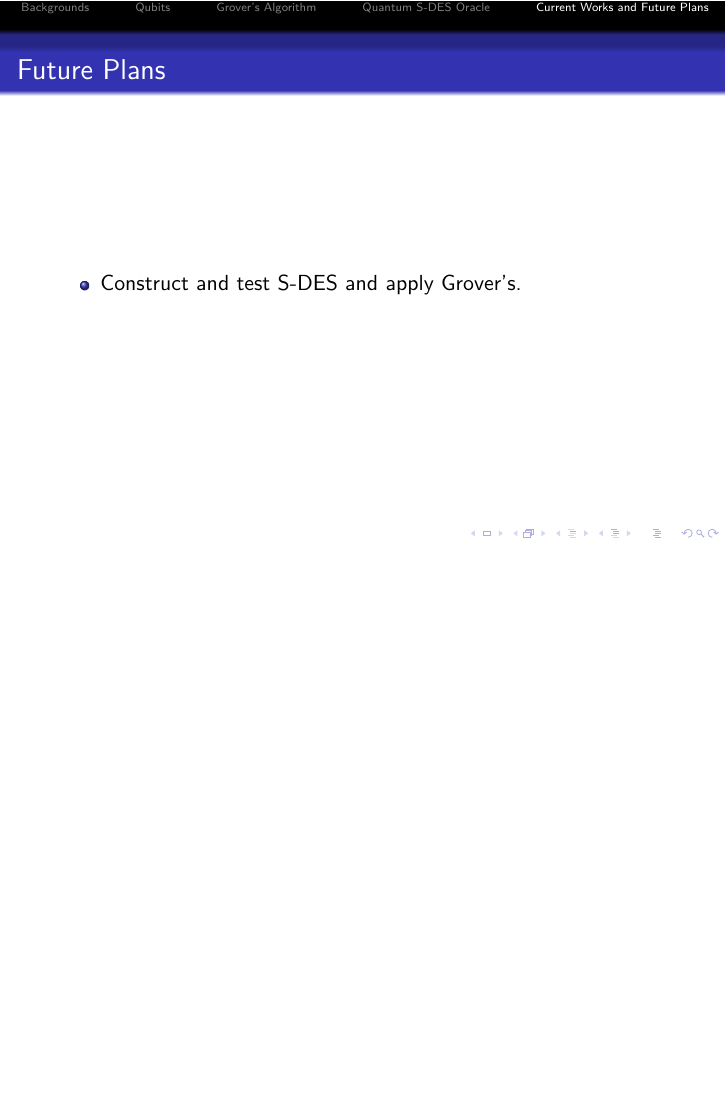
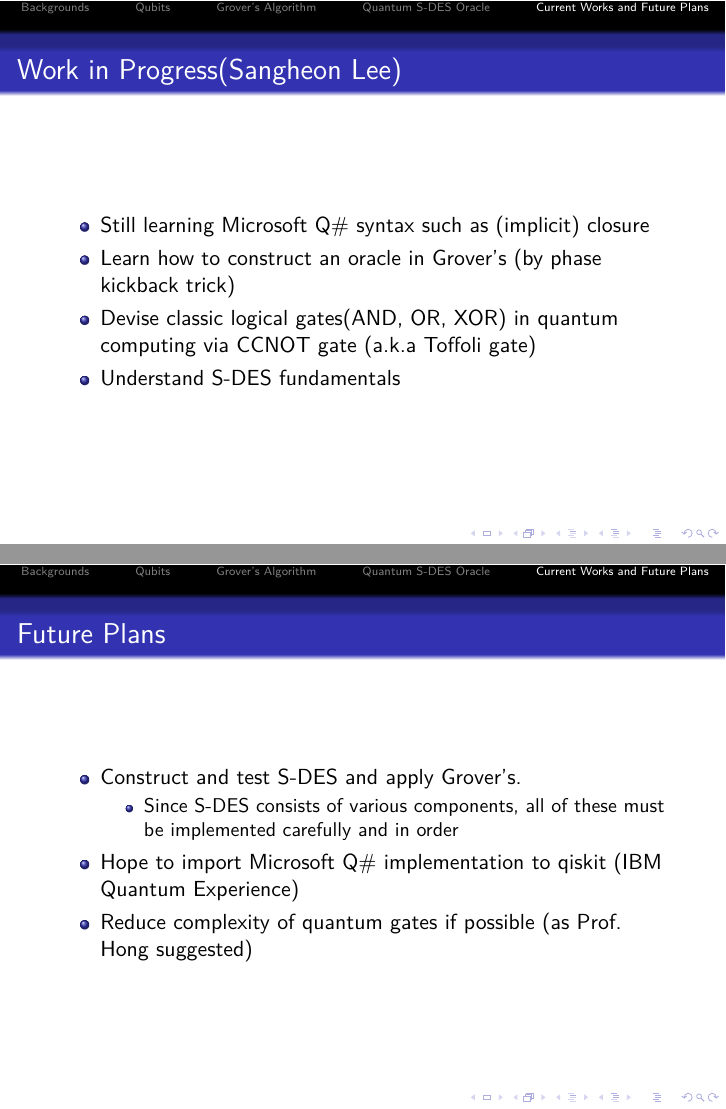
Before and after one commit to n0n3x1573n7/Capstone, LaTeX slides (presentation.tex): page 21 of 21 before the commit and pages 20 and 21 of 21 after it, the two joined at a grey line, the shorter picture padded with empty space. The pictures show the PDF file presentation.pdf that the author committed with the source.

Commit message:
Update for week 7
Add more detail in the final section

```diff
--- a/presentation.tex
+++ b/presentation.tex
@@ -398,7 +398,10 @@
 	\begin{frame}
 		\frametitle{Work in Progress(Sangheon Lee)}
 		\begin{itemize}
-			\item TODO
+            \item Still learning Microsoft Q\# syntax such as (implicit) closure
+			\item Learn how to construct an oracle in Grover's (by phase kickback trick)
+            \item Devise classic logical gates(AND, OR, XOR) in quantum computing via CCNOT gate (a.k.a Toffoli gate)
+            \item Understand S-DES fundamentals
 		\end{itemize}
 	\end{frame}
 
@@ -411,6 +414,11 @@
 			%\item Possibly utilize IBM Quantum Experience?
 			%\item Search some more sample codes (not sure if implementing and debugging Shor's and QFT is necessary).
 			\item Construct and test S-DES and apply Grover's.
+            \begin{itemize}
+                \item Since S-DES consists of various components, all of these must be implemented carefully and in order
+            \end{itemize}
+            \item Hope to import Microsoft Q\# implementation to qiskit (IBM Quantum Experience)
+            \item Reduce complexity of quantum gates if possible (as Prof. Hong suggested)
 		\end{itemize}
 	\end{frame}
 \end{document}
```
Also changed, not shown: presentation.pdf.
